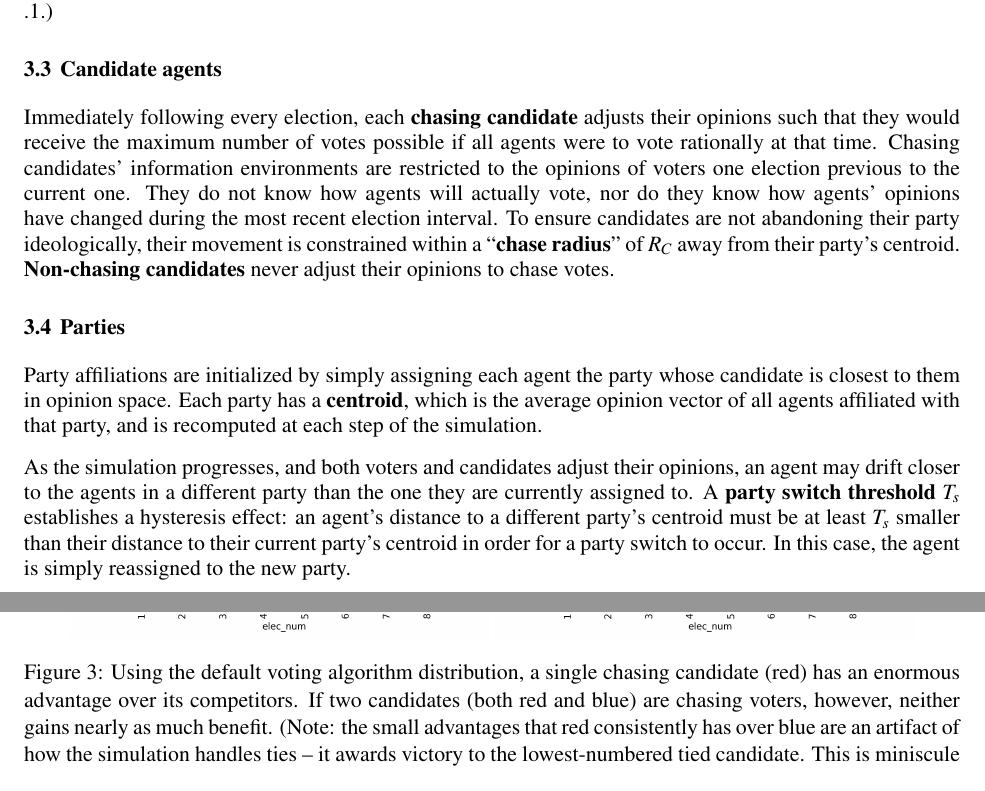
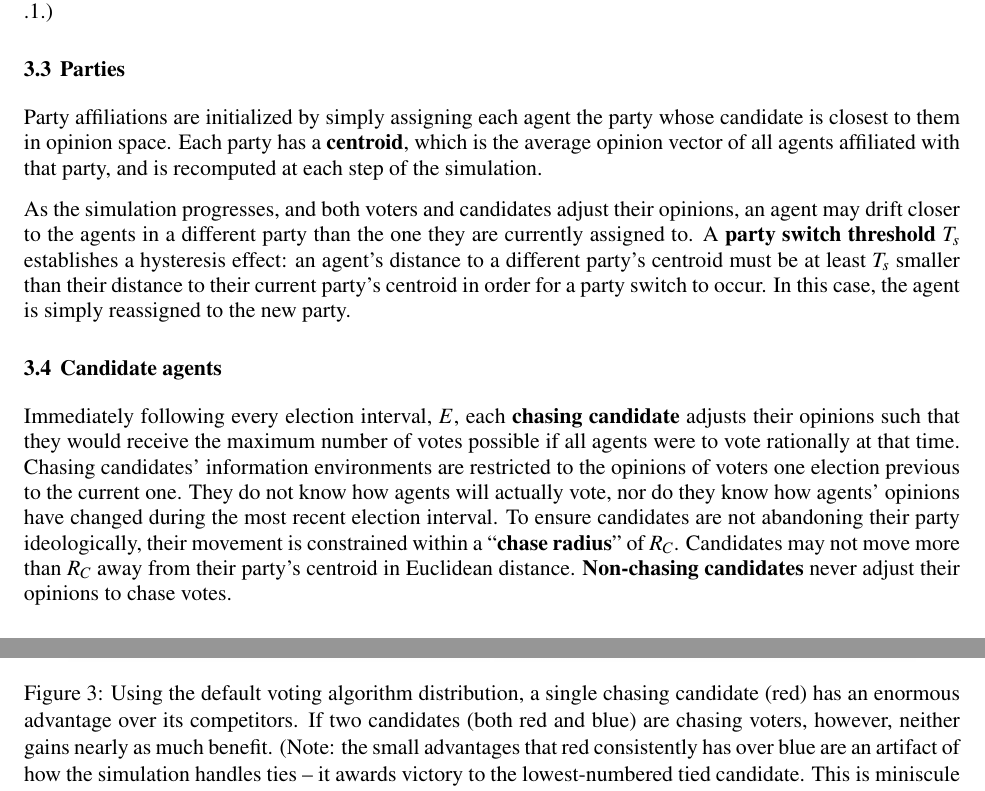
Before and after one commit to harmonyrose/3rd-Party-Problem, a LaTeX document (ANNSIM/scs23paper.tex, which reads ANNSIM/model.tex): two parts of pages 4 and 7 of 13 before the commit and two parts of pages 4 and 8 of 13 after it, joined at a grey line, cut so that both start at the same text. Compiled offline with pdfLaTeX.

Commit message:
Reorganization

```diff
--- a/ANNSIM/model.tex
+++ b/ANNSIM/model.tex
@@ -63,20 +63,6 @@ comparison issue and issue 5 is chosen as the influenced issue. Then suppose
 $O_{i_4} = .2, O_{j_4} = .9$, and $T_p = .6$. Since $|O_{i_4} - O_{j_4}| = .7
 > .6$, $O_{i_5}$ will be pushed away from $O_{j_5}$, and settle at .1.)
 
-\subsection{Candidate agents}
-
-Immediately following every election, each \textbf{chasing candidate} adjusts
-their opinions such that they would receive the maximum number of votes
-possible if all agents were to vote rationally at that time. Chasing
-candidates' information environments are restricted to the opinions of voters
-one election previous to the current one. They do not know how agents will
-actually vote, nor do they know how agents' opinions have changed during the
-most recent election interval. To ensure candidates are not abandoning their
-party ideologically, their movement is constrained within a ``\textbf{chase
-radius}'' of $R_C$ away from their party's centroid. \textbf{Non-chasing
-candidates} never adjust their opinions to chase votes.
-
-
 \subsection{Parties}
 
 Party affiliations are initialized by simply assigning each agent the party
@@ -92,6 +78,20 @@ centroid must be at least $T_s$ smaller than their distance to their current
 party's centroid in order for a party switch to occur. In this case, the agent
 is simply reassigned to the new party.
 
+
+
+\subsection{Candidate agents}
+
+Immediately following every election interval, $E$, each \textbf{chasing candidate} adjusts
+their opinions such that they would receive the maximum number of votes
+possible if all agents were to vote rationally at that time. Chasing
+candidates' information environments are restricted to the opinions of voters
+one election previous to the current one. They do not know how agents will
+actually vote, nor do they know how agents' opinions have changed during the
+most recent election interval. To ensure candidates are not abandoning their
+party ideologically, their movement is constrained within a ``\textbf{chase
+radius}'' of $R_C$. Candidates may not move more than $R_C$ away from their party's centroid in Euclidean distance. \textbf{Non-chasing
+candidates} never adjust their opinions to chase votes.
 
 
 \subsection{Elections}
```
